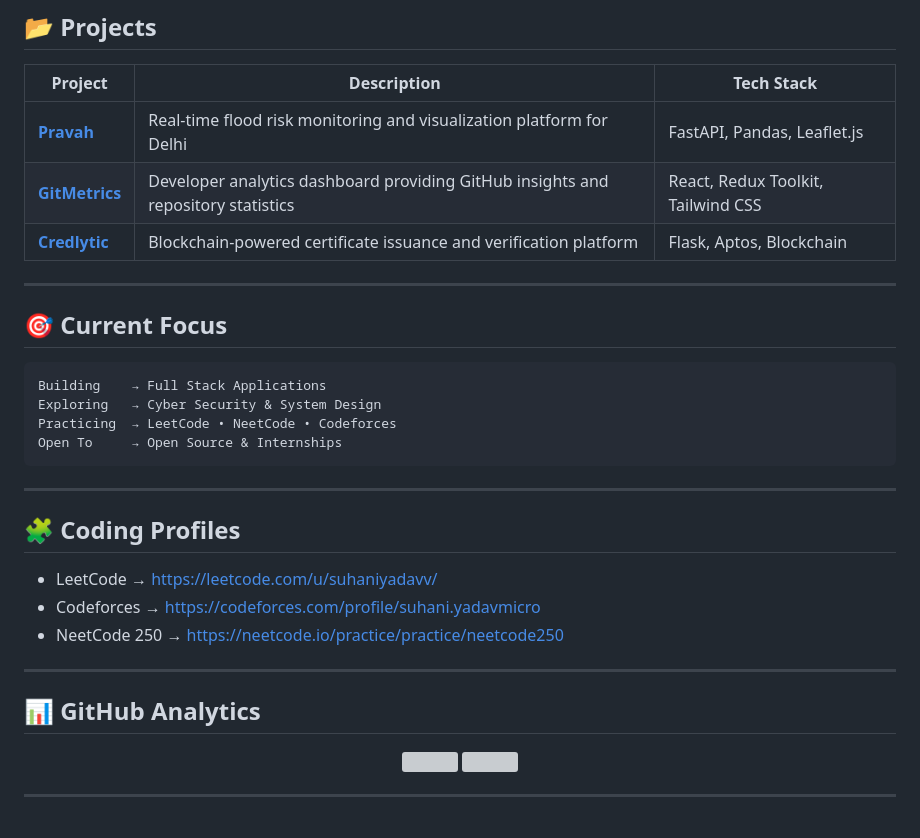
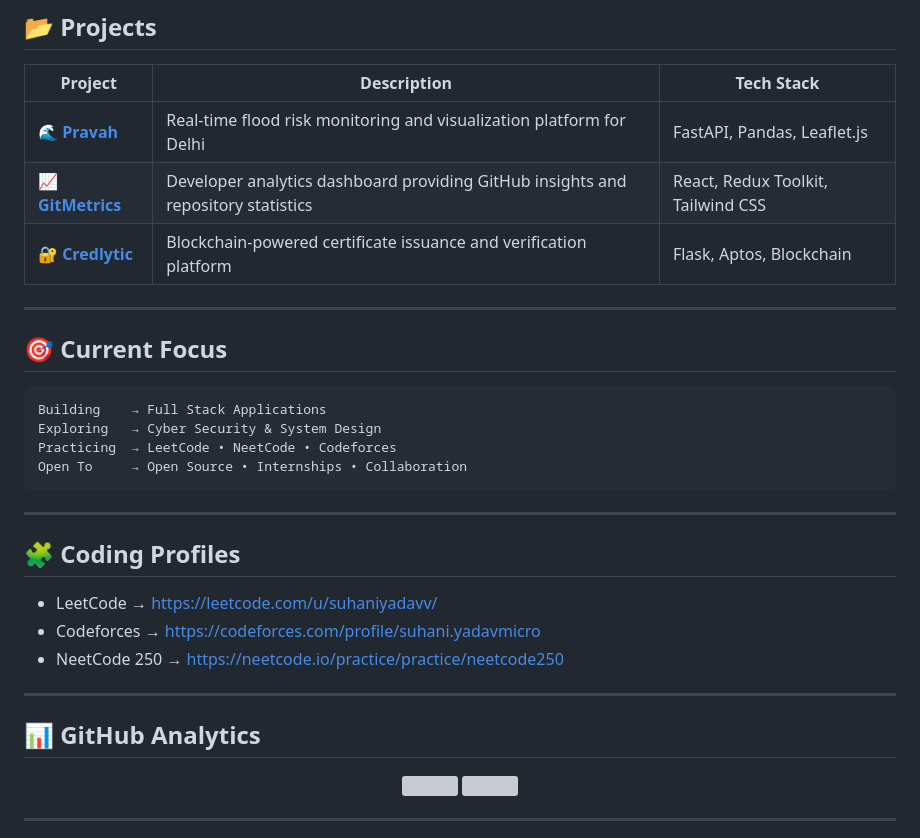
Before and after one commit to suhaniyadav-netizen/suhaniyadav-netizen, a Markdown page: README.md, the part around one of its changes. Rendered like a GitHub page; grey boxes are pictures that could not be loaded.

````diff
--- a/README.md
+++ b/README.md
@@ -37,9 +46,9 @@ My interests span full stack development, backend engineering, cyber security, a
 
 | Project | Description | Tech Stack |
 |----------|------------|------------|
-|  **[Pravah](https://pravah-proj.vercel.app)** | Real-time flood risk monitoring and visualization platform for Delhi | FastAPI, Pandas, Leaflet.js |
-|  **[GitMetrics](https://git-metrics-wine.vercel.app)** | Developer analytics dashboard providing GitHub insights and repository statistics | React, Redux Toolkit, Tailwind CSS |
-|  **[Credlytic](https://credlytic-minor-proj.vercel.app/)** | Blockchain-powered certificate issuance and verification platform | Flask, Aptos, Blockchain |
+| 🌊 **[Pravah](https://pravah-proj.vercel.app)** | Real-time flood risk monitoring and visualization platform for Delhi | FastAPI, Pandas, Leaflet.js |
+| 📈 **[GitMetrics](https://git-metrics-wine.vercel.app)** | Developer analytics dashboard providing GitHub insights and repository statistics | React, Redux Toolkit, Tailwind CSS |
+| 🔐 **[Credlytic](https://credlytic-minor-proj.vercel.app/)** | Blockchain-powered certificate issuance and verification platform | Flask, Aptos, Blockchain |
 
 ---
 
@@ -49,7 +58,7 @@ My interests span full stack development, backend engineering, cyber security, a
 Building    → Full Stack Applications
 Exploring   → Cyber Security & System Design
 Practicing  → LeetCode • NeetCode • Codeforces
-Open To     → Open Source & Internships
+Open To     → Open Source • Internships • Collaboration
 ```
 
 ---
````
Also changed, not shown: other parts of README.md (+12 -11 lines).
